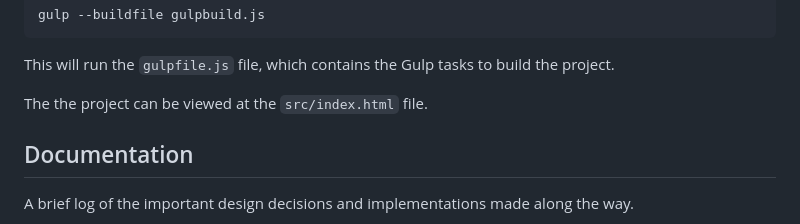
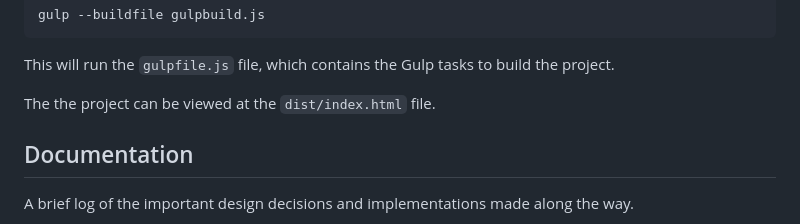
Before and after one commit to jiawei-zhang-a/Pendulum-beta, a Markdown page: README.md, the part around the change. GitHub-like rendering.

```diff
--- a/README.md
+++ b/README.md
@@ -124,7 +124,7 @@ gulp --buildfile gulpbuild.js
 This will run the `gulpfile.js` file, which contains the Gulp tasks to build the
 project.
 
-The the project can be viewed at the `src/index.html` file.
+The the project can be viewed at the `dist/index.html` file.
 
 ## Documentation
 A brief log of the important design decisions and implementations made along the way.
```
